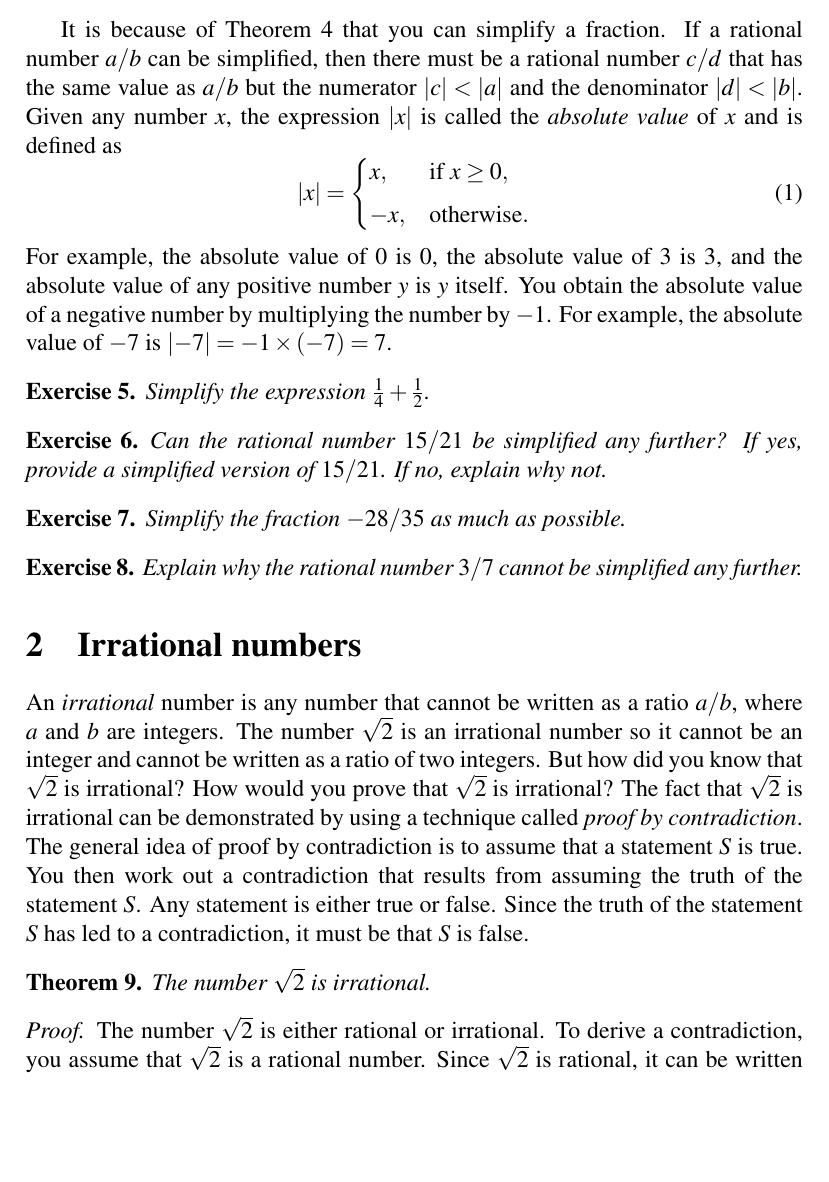
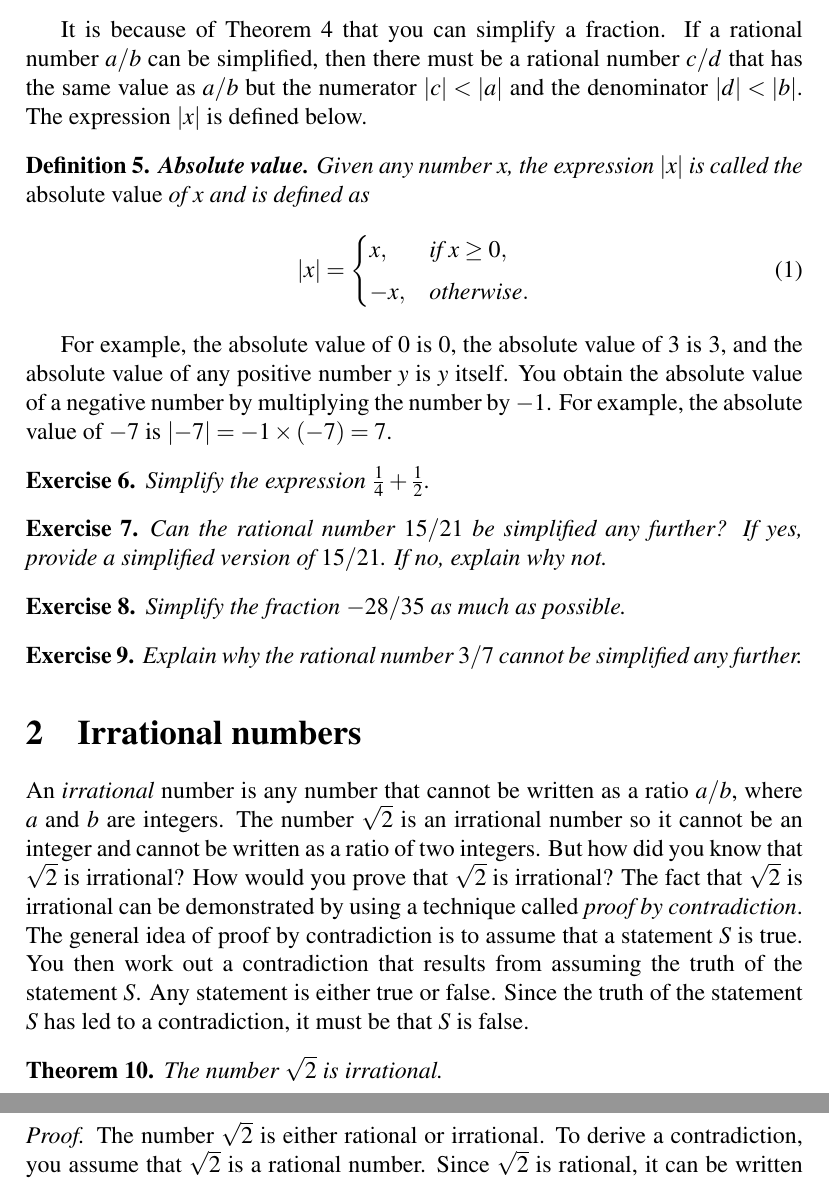
Before and after one commit to mvngu/hsnote, a LaTeX document (02_real-numbers.tex): part of page 2 of 5 before the commit and two parts of pages 2 and 3 of 5 after it, the two joined at a grey line, cut so that both start at the same text, the shorter picture padded with empty space. Compiled offline with pdfLaTeX.

Commit message:
Clearly separate a definition.

```diff
--- a/02_real-numbers.tex
+++ b/02_real-numbers.tex
@@ -121,9 +121,13 @@ that you can simplify a fraction.  If a rational number $a/b$ can be
 simplified, then there must be a rational number $c/d$ that has the
 same value as $a/b$ but the numerator
 $\absoluteValue{c} < \absoluteValue{a}$ and the denominator
-$\absoluteValue{d} < \absoluteValue{b}$.  Given any number $x$, the
-expression $\absoluteValue{x}$ is called the \emph{absolute value} of
-$x$ and is defined as
+$\absoluteValue{d} < \absoluteValue{b}$.  The expression
+$\absoluteValue{x}$ is defined below.
+
+\begin{definition}
+\textbf{Absolute value.}
+Given any number $x$, the expression $\absoluteValue{x}$ is called the
+\emph{absolute value} of $x$ and is defined as
 %%
 \begin{equation}
 \label{eqn:define_absolute_value}
@@ -134,7 +138,8 @@ x,  & \text{if $x \geq 0$}, \\[4pt]
 -x, & \text{otherwise}.
 \end{cases}
 \end{equation}
-%%
+\end{definition}
+
 For example, the absolute value of $0$ is $0$, the absolute value of
 $3$ is $3$, and the absolute value of any positive number $y$ is $y$
 itself.  You obtain the absolute value of a negative number by
```
